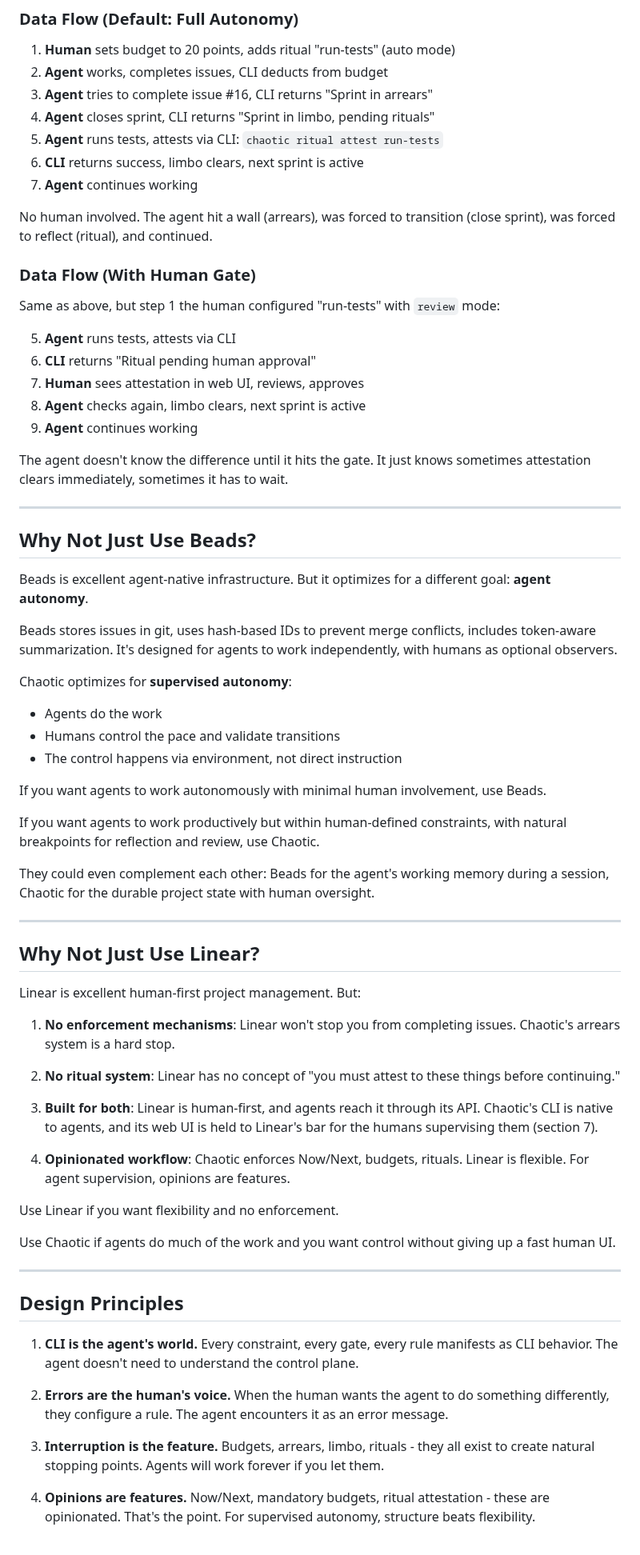
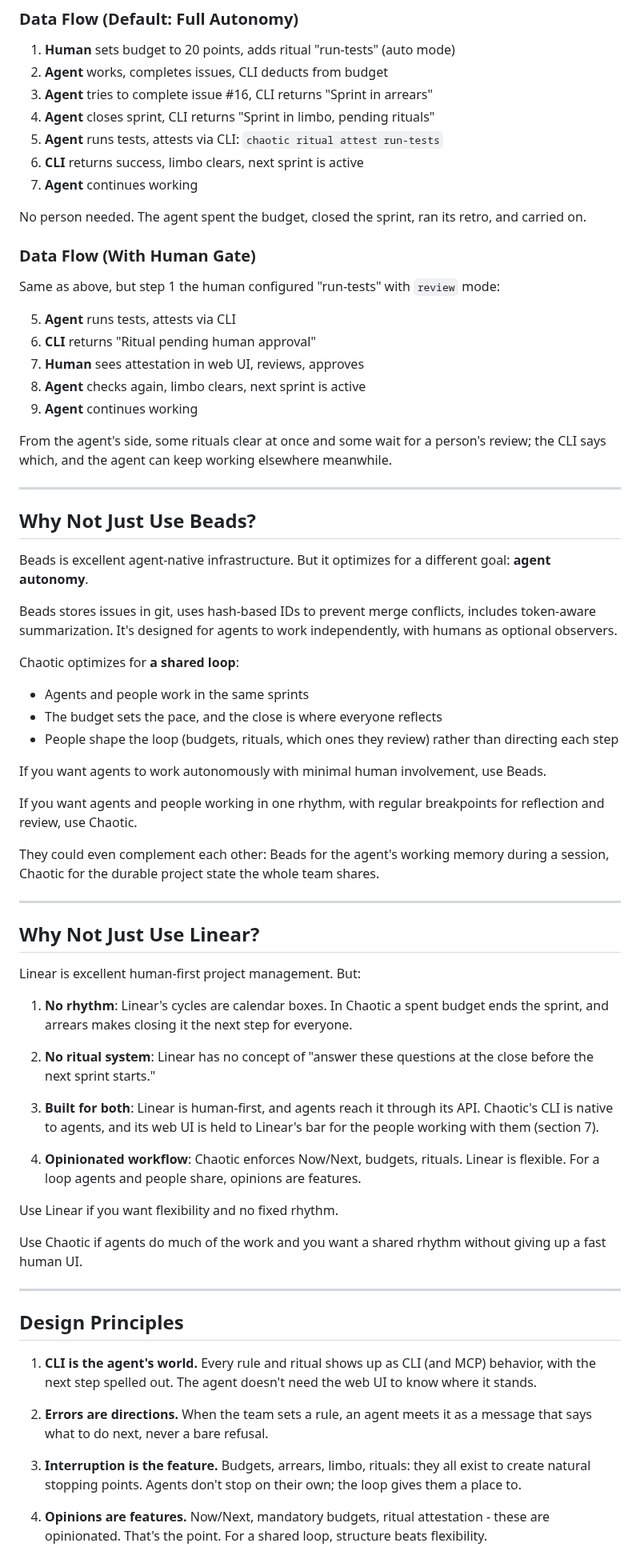
Before and after one commit to thethirdbearsolutions/chaotic.sh, a Markdown page: docs/VISION.md, the part around one of its changes. Shown at 80% size. Drawn GitHub-style.

```diff
--- a/docs/VISION.md
+++ b/docs/VISION.md
@@ -200,7 +198,7 @@ These are product requirements, so a change that breaks one is a regression, the
 6. **CLI** returns success, limbo clears, next sprint is active
 7. **Agent** continues working
 
-No human involved. The agent hit a wall (arrears), was forced to transition (close sprint), was forced to reflect (ritual), and continued.
+No person needed. The agent spent the budget, closed the sprint, ran its retro, and carried on.
 
 ### Data Flow (With Human Gate)
 
@@ -212,7 +210,7 @@ Same as above, but step 1 the human configured "run-tests" with `review` mode:
 8. **Agent** checks again, limbo clears, next sprint is active
 9. **Agent** continues working
 
-The agent doesn't know the difference until it hits the gate. It just knows sometimes attestation clears immediately, sometimes it has to wait.
+From the agent's side, some rituals clear at once and some wait for a person's review; the CLI says which, and the agent can keep working elsewhere meanwhile.
 
 ---
 
@@ -222,16 +220,16 @@ Beads is excellent agent-native infrastructure. But it optimizes for a different
 
 Beads stores issues in git, uses hash-based IDs to prevent merge conflicts, includes token-aware summarization. It's designed for agents to work independently, with humans as optional observers.
 
-Chaotic optimizes for **supervised autonomy**:
-- Agents do the work
-- Humans control the pace and validate transitions
-- The control happens via environment, not direct instruction
+Chaotic optimizes for **a shared loop**:
+- Agents and people work in the same sprints
+- The budget sets the pace, and the close is where everyone reflects
+- People shape the loop (budgets, rituals, which ones they review) rather than directing each step
 
 If you want agents to work autonomously with minimal human involvement, use Beads.
 
-If you want agents to work productively but within human-defined constraints, with natural breakpoints for reflection and review, use Chaotic.
+If you want agents and people working in one rhythm, with regular breakpoints for reflection and review, use Chaotic.
 
-They could even complement each other: Beads for the agent's working memory during a session, Chaotic for the durable project state with human oversight.
+They could even complement each other: Beads for the agent's working memory during a session, Chaotic for the durable project state the whole team shares.
 
 ---
 
@@ -239,27 +237,27 @@ They could even complement each other: Beads for the agent's working memory duri
 
 Linear is excellent human-first project management. But:
 
-1. **No enforcement mechanisms**: Linear won't stop you from completing issues. Chaotic's arrears system is a hard stop.
+1. **No rhythm**: Linear's cycles are calendar boxes. In Chaotic a spent budget ends the sprint, and arrears makes closing it the next step for everyone.
 
-2. **No ritual system**: Linear has no concept of "you must attest to these things before continuing."
+2. **No ritual system**: Linear has no concept of "answer these questions at the close before the next sprint starts."
 
-3. **Built for both**: Linear is human-first, and agents reach it through its API. Chaotic's CLI is native to agents, and its web UI is held to Linear's bar for the humans supervising them (section 7).
+3. **Built for both**: Linear is human-first, and agents reach it through its API. Chaotic's CLI is native to agents, and its web UI is held to Linear's bar for the people working with them (section 7).
 
-4. **Opinionated workflow**: Chaotic enforces Now/Next, budgets, rituals. Linear is flexible. For agent supervision, opinions are features.
+4. **Opinionated workflow**: Chaotic enforces Now/Next, budgets, rituals. Linear is flexible. For a loop agents and people share, opinions are features.
 
-Use Linear if you want flexibility and no enforcement.
+Use Linear if you want flexibility and no fixed rhythm.
 
-Use Chaotic if agents do much of the work and you want control without giving up a fast human UI.
+Use Chaotic if agents do much of the work and you want a shared rhythm without giving up a fast human UI.
 
 ---
 
 ## Design Principles
 
-1. **CLI is the agent's world.** Every constraint, every gate, every rule manifests as CLI behavior. The agent doesn't need to understand the control plane.
+1. **CLI is the agent's world.** Every rule and ritual shows up as CLI (and MCP) behavior, with the next step spelled out. The agent doesn't need the web UI to know where it stands.
 
-2. **Errors are the human's voice.** When the human wants the agent to do something differently, they configure a rule. The agent encounters it as an error message.
+2. **Errors are directions.** When the team sets a rule, an agent meets it as a message that says what to do next, never a bare refusal.
 
-3. **Interruption is the feature.** Budgets, arrears, limbo, rituals - they all exist to create natural stopping points. Agents will work forever if you let them.
+3. **Interruption is the feature.** Budgets, arrears, limbo, rituals: they all exist to create natural stopping points. Agents don't stop on their own; the loop gives them a place to.
 
-4. **Opinions are features.** Now/Next, mandatory budgets, ritual attestation - these are opinionated. That's the point. For supervised autonomy, structure beats flexibility.
+4. **Opinions are features.** Now/Next, mandatory budgets, ritual attestation - these are opinionated. That's the point. For a shared loop, structure beats flexibility.
 
```
Also changed, not shown: other parts of docs/VISION.md (+26 -32 lines).
